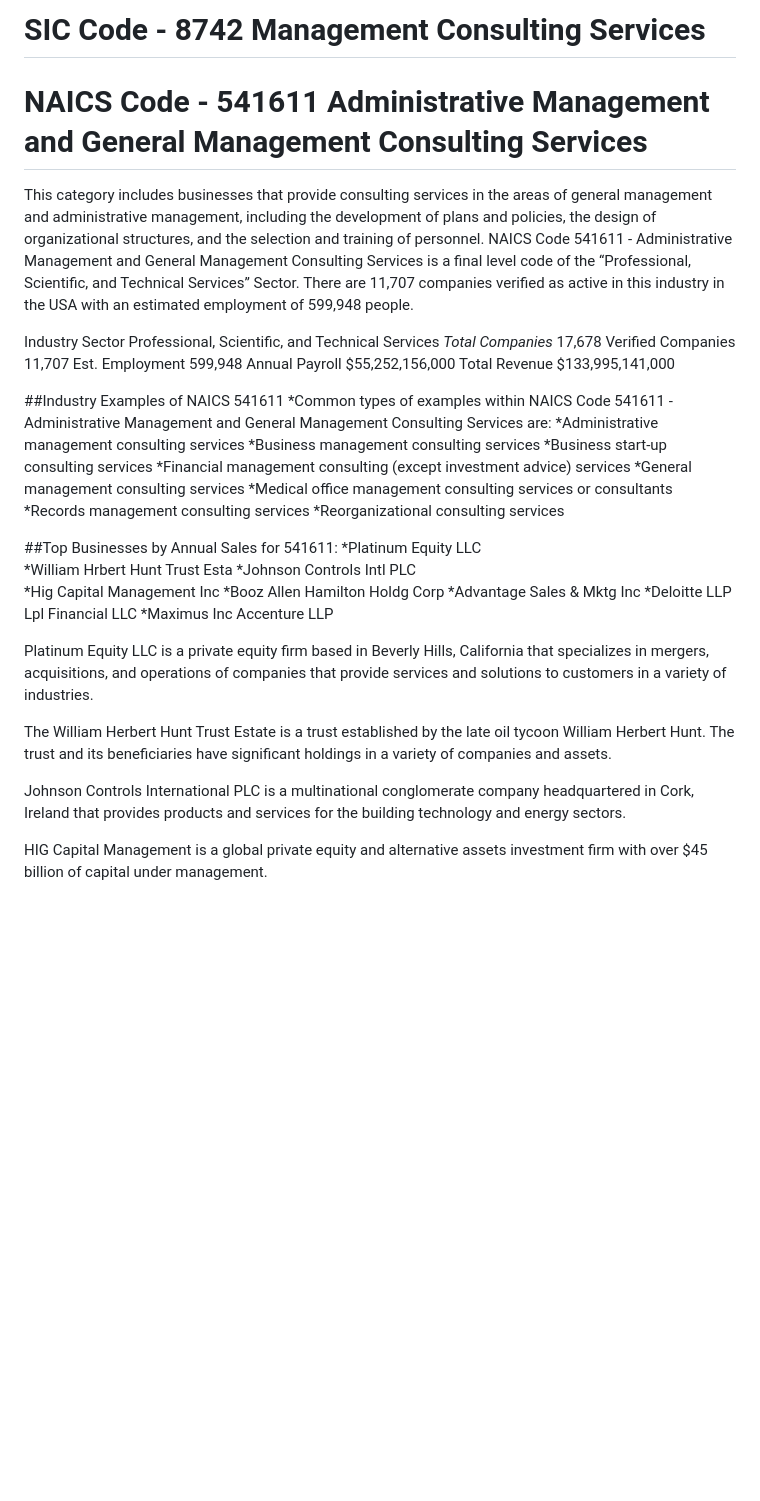
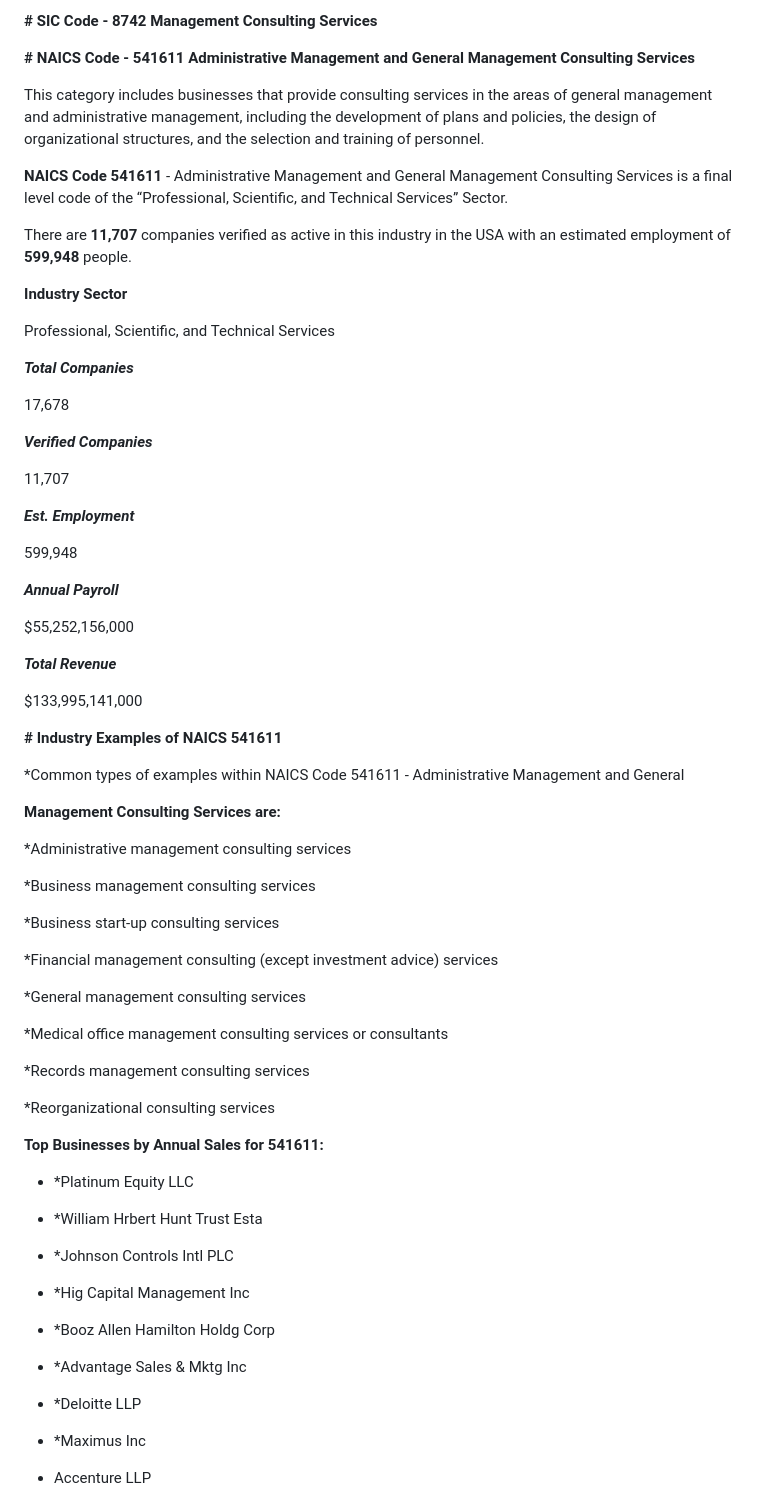
Before and after one commit to bjornmage/reveltek-1, a Markdown page: Notes/NAICS Code Research for Reveltek.md, the part around one of its changes. GitHub-like rendering; blank space fills up the shorter version.

```diff
--- a/Notes/NAICS Code Research for Reveltek.md
+++ b/Notes/NAICS Code Research for Reveltek.md
@@ -1,48 +1,71 @@
-# SIC Code - 8742 Management Consulting Services
-# NAICS Code - 541611 Administrative Management and General Management Consulting Services
+**# SIC Code - 8742 Management Consulting Services**
+
+**# NAICS Code - 541611 Administrative Management and General Management Consulting Services**
 
 This category includes businesses that provide consulting services in the areas of general management and administrative management, including the development of plans and policies, the design of organizational structures, and the selection and training of personnel.
-NAICS Code 541611 - Administrative Management and General Management Consulting Services is a final level code of the “Professional, Scientific, and Technical Services” Sector. There are 11,707 companies verified as active in this industry in the USA with an estimated employment of 599,948 people.
 
-Industry Sector
+**NAICS Code 541611** - Administrative Management and General Management Consulting Services is a final level code of the “Professional, Scientific, and Technical Services” Sector.
+
+There are **11,707** companies verified as active in this industry in the USA with an estimated employment of **599,948** people.
+
+**Industry Sector**
+
 Professional, Scientific, and Technical Services
-*Total Companies*
+
+***Total Companies***
+
 17,678
-Verified Companies
+
+***Verified Companies***
+
 11,707
-Est. Employment
+
+***Est. Employment***
+
 599,948
-Annual Payroll
+
+***Annual Payroll***
+
 $55,252,156,000
-Total Revenue
+
+***Total Revenue***
+
 $133,995,141,000
 
-##Industry Examples of NAICS 541611
-*Common types of examples within NAICS Code 541611 - Administrative Management and General Management Consulting Services are:
+**# Industry Examples of NAICS 541611**
+
+*Common types of examples within NAICS Code 541611 - Administrative Management and General
+
+**Management Consulting Services are:**
+
 *Administrative management consulting services
+
 *Business management consulting services
+
 *Business start-up consulting services
+
 *Financial management consulting (except investment advice) services
+
 *General management consulting services
+
 *Medical office management consulting services or consultants
+
 *Records management consulting services
+
 *Reorganizational consulting services
 
-##Top Businesses by Annual Sales for 541611:
-*Platinum Equity LLC
-*William Hrbert Hunt Trust Esta
-*Johnson Controls Intl PLC
-*Hig Capital Management Inc
-*Booz Allen Hamilton Holdg Corp
-*Advantage Sales & Mktg Inc
-*Deloitte LLP	Lpl Financial LLC
-*Maximus Inc	Accenture LLP
+**Top Businesses by Annual Sales for 541611:**
 
-Platinum Equity LLC is a private equity firm based in Beverly Hills, California that specializes in mergers, acquisitions, and operations of companies that provide services and solutions to customers in a variety of industries.
 
-The William Herbert Hunt Trust Estate is a trust established by the late oil tycoon William Herbert Hunt. The trust and its beneficiaries have significant holdings in a variety of companies and assets.
 
-Johnson Controls International PLC is a multinational conglomerate company headquartered in Cork, Ireland that provides products and services for the building technology and energy sectors.
+* *Platinum Equity LLC
+* *William Hrbert Hunt Trust Esta
+* *Johnson Controls Intl PLC
+* *Hig Capital Management Inc
+* *Booz Allen Hamilton Holdg Corp
+* *Advantage Sales & Mktg Inc
+* *Deloitte LLP
+* *Maximus Inc
+* Accenture LLP
 
-HIG Capital Management is a global private equity and alternative assets investment firm with over $45 billion of capital under management.
 
```
Also changed, not shown: other parts of Notes/NAICS Code Research for Reveltek.md (+10 -11 lines).
